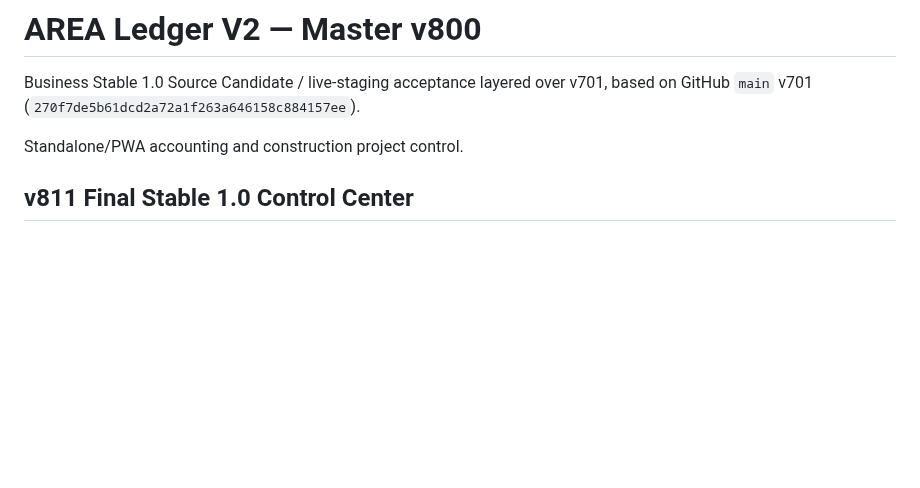
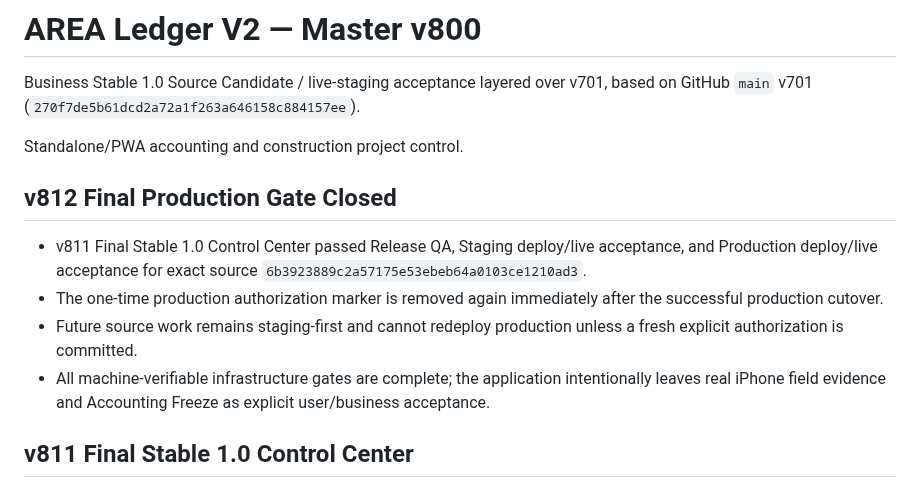
Before and after one commit to jmmeta6767/area-ledger, a Markdown page: README.md, the part around the change. GitHub-like rendering; blank space fills up the shorter version.

Commit message:
v812 document final production acceptance and close gate

```diff
--- a/README.md
+++ b/README.md
@@ -4,6 +4,13 @@ Business Stable 1.0 Source Candidate / live-staging acceptance layered over v701
 (`270f7de5b61dcd2a72a1f263a646158c884157ee`).
 
 Standalone/PWA accounting and construction project control.
+
+## v812 Final Production Gate Closed
+
+- v811 Final Stable 1.0 Control Center passed Release QA, Staging deploy/live acceptance, and Production deploy/live acceptance for exact source `6b3923889c2a57175e53ebeb64a0103ce1210ad3`.
+- The one-time production authorization marker is removed again immediately after the successful production cutover.
+- Future source work remains staging-first and cannot redeploy production unless a fresh explicit authorization is committed.
+- All machine-verifiable infrastructure gates are complete; the application intentionally leaves real iPhone field evidence and Accounting Freeze as explicit user/business acceptance.
 
 ## v811 Final Stable 1.0 Control Center
 
```
